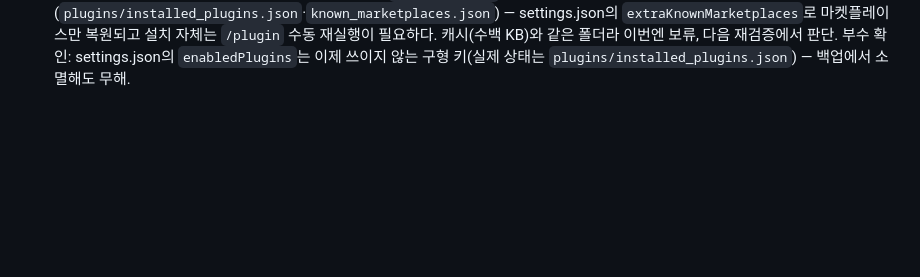
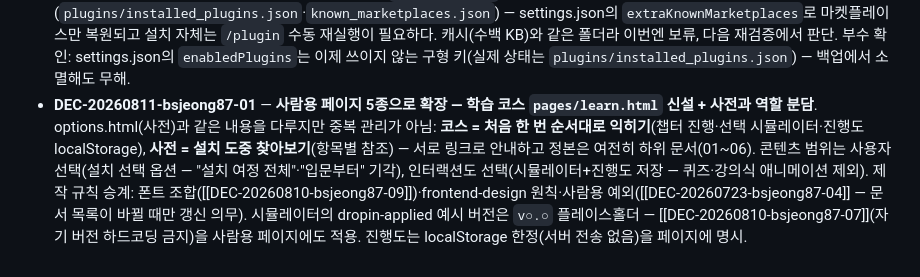
Before and after one commit to EleninJayTech/claude, a Markdown page: docs/DECISIONS.md, the part around the change. Drawn GitHub-style; blank space fills up the shorter version.

```diff
--- a/docs/DECISIONS.md
+++ b/docs/DECISIONS.md
@@ -32,3 +32,4 @@
 - **DEC-20260810-bsjeong87-08** — **실적용 발견 공백 3건 일괄 반영**(2026-08-05~06 Pending 후보 승인 — 00 v1.9·01 v1.19·06 v1.2). ① 06 §1에 **계정 레벨 GitHub 연결** 게이트 추가: repo 연동 가능만 묻던 게이트로는 계정 미연결 시 마지막 단계(루틴 저장)에서 HTTP 401(2026-08-06 실측) — 사전 확인으로 이동. ② 00 dropin-applied에 **부분 완료·사용자 조치 대기 괄호 메모** 명시(예: `gh 설치, 인증 대기`): 반쪽 상태가 기록에 없으면 다음 재적용까지 방치(gh 미인증 실사례) — 재적용 분기·/dropin-check가 읽는 근거로. ③ 01 §F-1·§F-2와 /resume 스킬에 **PROGRESS는 Read limit 앞 ~40줄만**: "최상단"이 지시일 뿐이라 800줄 근접 시 통째 읽기(수만 토큰) 가능하던 공백 — 토큰 억제 실효화. 잔여 기록: DECISIONS 아카이브 규칙은 결정당 수 줄이라 영향 작아 계속 보류(2026-08-05 판단 유지).
 - **DEC-20260810-bsjeong87-09** — **index.html 폰트를 pages/ 3종과 통일**([[DEC-20260809-bsjeong87-01]] 부수 규칙의 "동기화 여부 사용자 결정 대기" 해소 — 통일로 확정). 본문 IBM Plex Sans KR→**Pretendard Variable**(jsDelivr), 제목 Gowun Batang→**Noto Serif KR 900**, `keep-all`·16.5px/1.85 동일 적용(mono는 IBM Plex Mono 공통 유지). 이로써 사람용 4페이지의 패밀리 폰트 단일화 — 이후 신설 페이지도 이 조합을 따른다. 검증: 구 폰트 참조 0건(grep)·CDN 2종 HTTP 200.
 - **DEC-20260810-bsjeong87-10** — **백업 화이트리스트에 `output-styles/` 추가(4종→5종)** ([[DEC-20260720-bsjeong87-04]] 확장). 발단: 05를 적용해 `~/.claude/output-styles/korean-evidence-report.md`를 만들었는데 화이트리스트가 05 신설 이전에 정해진 4종이라 **새 PC 복원 시 커스텀 출력 스타일이 통째로 누락**되는 구조였다 — `outputStyle` 키는 settings.json에 백업되지만 그 키가 가리키는 파일이 어디에도 없어 복원 후 스타일이 깨진다. 원 결정의 금지 근거(시크릿·대화기록 유출)에 해당하지 않고 복원 목적에 직결되므로 편입. 반영: 이 repo CLAUDE.md 구성물 표·백업 규칙, `/dropin-check` §3 글로벌 대조 대상. **잔여 공백(미편입)**: 플러그인 설치 상태(`plugins/installed_plugins.json`·`known_marketplaces.json`) — settings.json의 `extraKnownMarketplaces`로 마켓플레이스만 복원되고 설치 자체는 `/plugin` 수동 재실행이 필요하다. 캐시(수백 KB)와 같은 폴더라 이번엔 보류, 다음 재검증에서 판단. 부수 확인: settings.json의 `enabledPlugins`는 이제 쓰이지 않는 구형 키(실제 상태는 `plugins/installed_plugins.json`) — 백업에서 소멸해도 무해.
+- **DEC-20260811-bsjeong87-01** — **사람용 페이지 5종으로 확장 — 학습 코스 `pages/learn.html` 신설 + 사전과 역할 분담**. options.html(사전)과 같은 내용을 다루지만 중복 관리가 아님: **코스 = 처음 한 번 순서대로 익히기**(챕터 진행·선택 시뮬레이터·진행도 localStorage), **사전 = 설치 도중 찾아보기**(항목별 참조) — 서로 링크로 안내하고 정본은 여전히 하위 문서(01~06). 콘텐츠 범위는 사용자 선택(설치 선택 옵션 — "설치 여정 전체"·"입문부터" 기각), 인터랙션도 선택(시뮬레이터+진행도 저장 — 퀴즈·강의식 애니메이션 제외). 제작 규칙 승계: 폰트 조합([[DEC-20260810-bsjeong87-09]])·frontend-design 원칙·사람용 예외([[DEC-20260723-bsjeong87-04]] — 문서 목록이 바뀔 때만 갱신 의무). 시뮬레이터의 dropin-applied 예시 버전은 `v○.○` 플레이스홀더 — [[DEC-20260810-bsjeong87-07]](자기 버전 하드코딩 금지)을 사람용 페이지에도 적용. 진행도는 localStorage 한정(서버 전송 없음)을 페이지에 명시.
```
Also changed, not shown: docs/PROGRESS.md (+2 -0 lines), docs/PROJECT_PLAN.md (+1 -0 lines).
